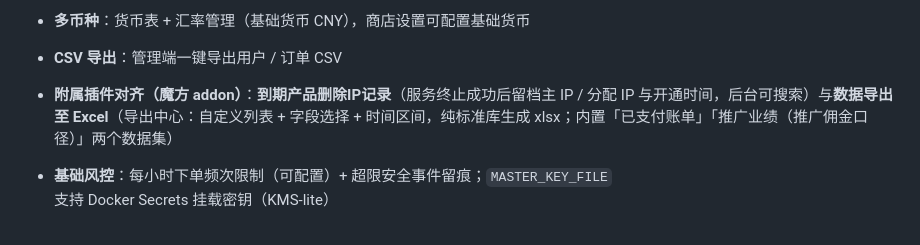
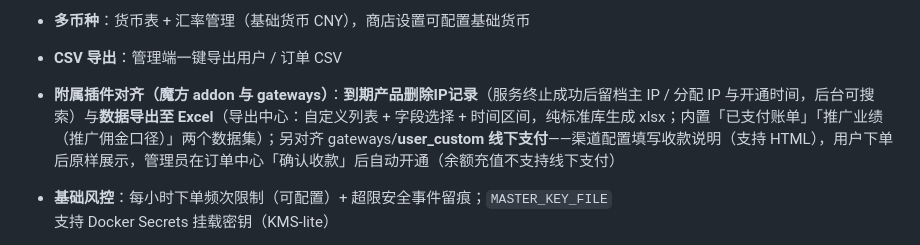
Before and after one commit to hutuyee/ShitIDC, a Markdown page: README.md, the part around the change. GitHub-like rendering.

Commit message:
docs: 线下支付对齐说明（README 附属插件列表与 parity-roadmap 10.9）

```diff
--- a/README.md
+++ b/README.md
@@ -64,7 +64,7 @@
 - **工单附件**：5MB 上限、扩展名 + 魔数双校验、随机文件名、下载强制 attachment 语义、对象级授权
 - **多币种**：货币表 + 汇率管理（基础货币 CNY），商店设置可配置基础货币
 - **CSV 导出**：管理端一键导出用户 / 订单 CSV
-- **附属插件对齐（魔方 addon）**：**到期产品删除IP记录**（服务终止成功后留档主 IP / 分配 IP 与开通时间，后台可搜索）与**数据导出至 Excel**（导出中心：自定义列表 + 字段选择 + 时间区间，纯标准库生成 xlsx；内置「已支付账单」「推广业绩（推广佣金口径）」两个数据集）
+- **附属插件对齐（魔方 addon 与 gateways）**：**到期产品删除IP记录**（服务终止成功后留档主 IP / 分配 IP 与开通时间，后台可搜索）与**数据导出至 Excel**（导出中心：自定义列表 + 字段选择 + 时间区间，纯标准库生成 xlsx；内置「已支付账单」「推广业绩（推广佣金口径）」两个数据集）；另对齐 gateways/**user_custom 线下支付**——渠道配置填写收款说明（支持 HTML），用户下单后原样展示，管理员在订单中心「确认收款」后自动开通（余额充值不支持线下支付）
 - **基础风控**：每小时下单频次限制（可配置）+ 超限安全事件留痕；`MASTER_KEY_FILE` 支持 Docker Secrets 挂载密钥（KMS-lite）
 - **魔方财务（ZJMF）双向对接**：既能作为下游连上游魔方，也能作为**上游**被魔方财务当资源接口使用——附 `zjmf-plugin/` 服务器模块，装到魔方 `public/plugins/servers/` 后即可在**魔方的商品管理界面**里把商品绑定到 ShitIDC，实现自动开通/暂停/解除/删除/续费。签名沿用魔方明文模块的 `time+random+token → md5 大写` 规则（`internal/apisign` 含与 PHP 语义逐字对照的测试），接口密钥以 `MASTER_KEY` 加密存储、5 分钟防重放、逐密钥作用域与停用。详见 [docs/zjmf-integration.md](docs/zjmf-integration.md)
 - **商品描述完全由管理员手写**：前台原样展示（保留换行），不再自动拼接"系统提取的卖点"，留空时也不显示占位文案
```
Also changed, not shown: docs/parity-roadmap.md (+14 -0 lines).
